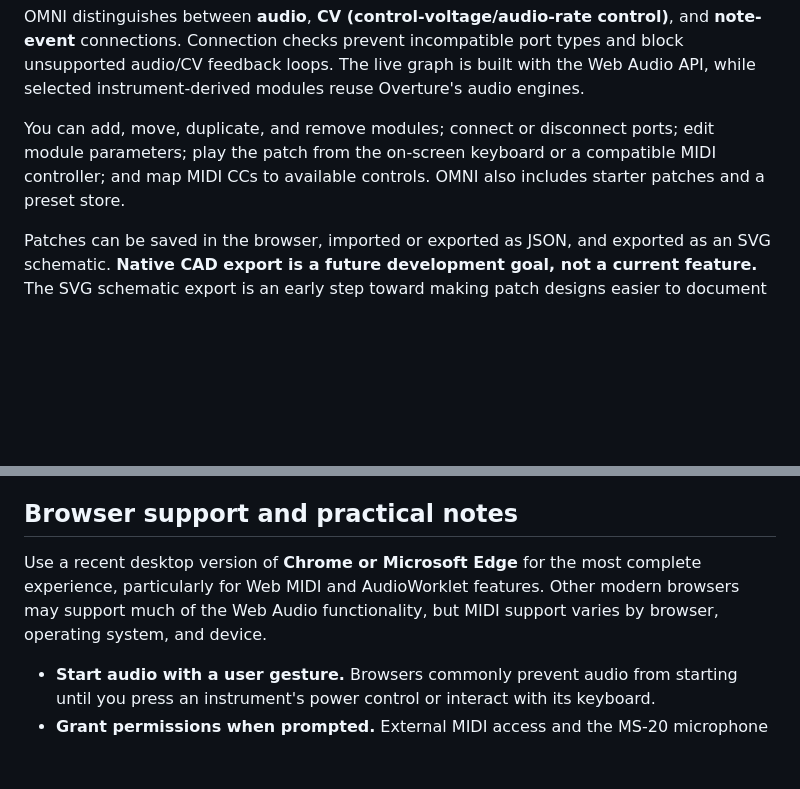
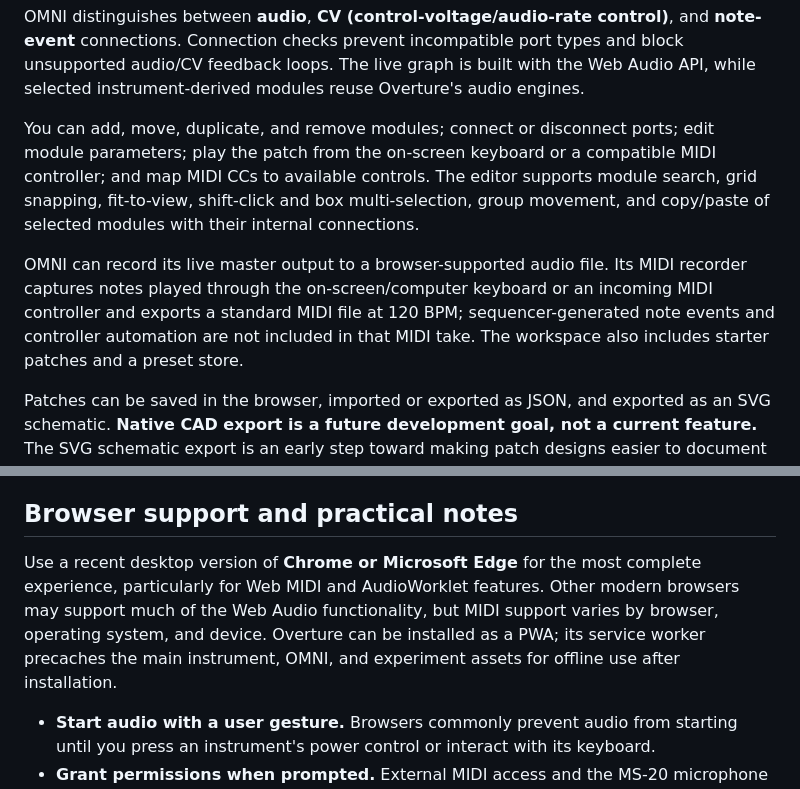
Before and after one commit to ForeverBoundless/Overture-Instruments, a Markdown page: README.md, 2 parts joined by grey strips. Rendered like a GitHub page; blank space fills up the shorter version.

Commit message:
docs: describe OMNI recording and offline coverage

```diff
--- a/README.md
+++ b/README.md
@@ -92,7 +92,9 @@ The current catalogue contains more than 40 module types grouped around performa
 
 OMNI distinguishes between **audio**, **CV (control-voltage/audio-rate control)**, and **note-event** connections. Connection checks prevent incompatible port types and block unsupported audio/CV feedback loops. The live graph is built with the Web Audio API, while selected instrument-derived modules reuse Overture's audio engines.
 
-You can add, move, duplicate, and remove modules; connect or disconnect ports; edit module parameters; play the patch from the on-screen keyboard or a compatible MIDI controller; and map MIDI CCs to available controls. OMNI also includes starter patches and a preset store.
+You can add, move, duplicate, and remove modules; connect or disconnect ports; edit module parameters; play the patch from the on-screen keyboard or a compatible MIDI controller; and map MIDI CCs to available controls. The editor supports module search, grid snapping, fit-to-view, shift-click and box multi-selection, group movement, and copy/paste of selected modules with their internal connections.
+
+OMNI can record its live master output to a browser-supported audio file. Its MIDI recorder captures notes played through the on-screen/computer keyboard or an incoming MIDI controller and exports a standard MIDI file at 120 BPM; sequencer-generated note events and controller automation are not included in that MIDI take. The workspace also includes starter patches and a preset store.
 
 Patches can be saved in the browser, imported or exported as JSON, and exported as an SVG schematic. **Native CAD export is a future development goal, not a current feature.** The SVG schematic export is an early step toward making patch designs easier to document and potentially use in other tools.
 
@@ -211,7 +213,7 @@ Run `npm test` to execute unit tests, browser-facing static contracts, and the e
 
 ## Browser support and practical notes
 
-Use a recent desktop version of **Chrome or Microsoft Edge** for the most complete experience, particularly for Web MIDI and AudioWorklet features. Other modern browsers may support much of the Web Audio functionality, but MIDI support varies by browser, operating system, and device.
+Use a recent desktop version of **Chrome or Microsoft Edge** for the most complete experience, particularly for Web MIDI and AudioWorklet features. Other modern browsers may support much of the Web Audio functionality, but MIDI support varies by browser, operating system, and device. Overture can be installed as a PWA; its service worker precaches the main instrument, OMNI, and experiment assets for offline use after installation.
 
 - **Start audio with a user gesture.** Browsers commonly prevent audio from starting until you press an instrument's power control or interact with its keyboard.
 - **Grant permissions when prompted.** External MIDI access and the MS-20 microphone input require explicit browser permission.
```
